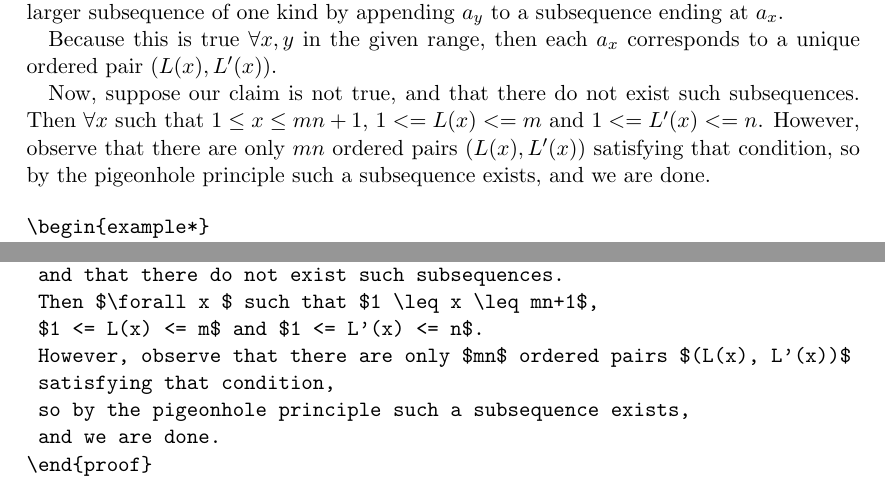
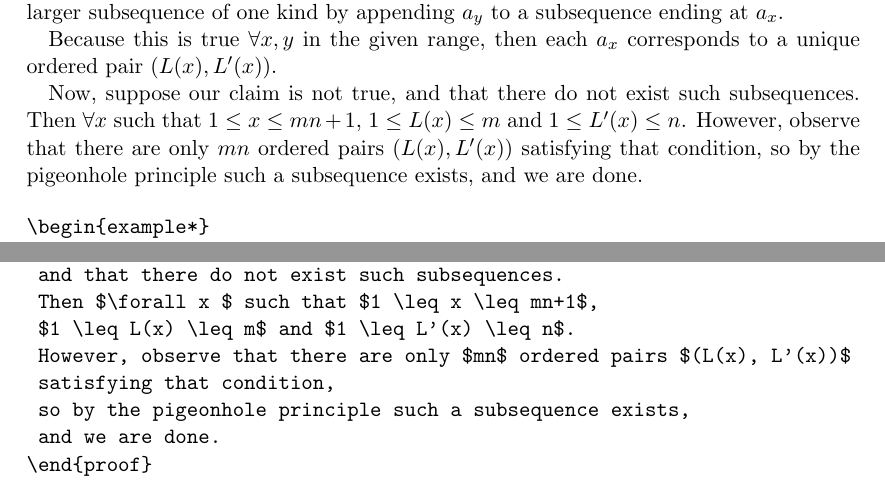
Before and after one commit to MckinleyX/ib-math-handouts, a LaTeX document (practice.tex): two parts of pages 3 and 4 of 4, joined at a grey line, cut so that both start at the same text. Compiled offline with pdfLaTeX; a LaTeX package or settings file that is missing is left out.

Commit message:
well that's embarrassing

```diff
--- a/practice.tex
+++ b/practice.tex
@@ -123,7 +123,7 @@ Here are my two problems!
 
 	Because this is true $\forall x,y$ in the given range, then each $a_x$ corresponds to a unique ordered pair $(L(x), L'(x))$.
 
-	Now, suppose our claim is not true, and that there do not exist such subsequences. Then $\forall x $ such that $1 \leq x \leq mn+1$, $1 <= L(x) <= m$ and $1 <= L'(x) <= n$. However, observe that there are only $mn$ ordered pairs $(L(x), L'(x))$ satisfying that condition, so by the pigeonhole principle such a subsequence exists, and we are done.
+	Now, suppose our claim is not true, and that there do not exist such subsequences. Then $\forall x $ such that $1 \leq x \leq mn+1$, $1 \leq L(x) \leq m$ and $1 \leq L'(x) \leq n$. However, observe that there are only $mn$ ordered pairs $(L(x), L'(x))$ satisfying that condition, so by the pigeonhole principle such a subsequence exists, and we are done.
 
 \end{proof}
 \begin{verbatim}
@@ -151,7 +151,7 @@ Here are my two problems!
 	Now, suppose our claim is not true,
 	and that there do not exist such subsequences.
 	Then $\forall x $ such that $1 \leq x \leq mn+1$,
-	$1 <= L(x) <= m$ and $1 <= L'(x) <= n$.
+	$1 \leq L(x) \leq m$ and $1 \leq L'(x) \leq n$.
 	However, observe that there are only $mn$ ordered pairs $(L(x), L'(x))$
 	satisfying that condition,
 	so by the pigeonhole principle such a subsequence exists,
```
Also changed, not shown: 1 other file.
